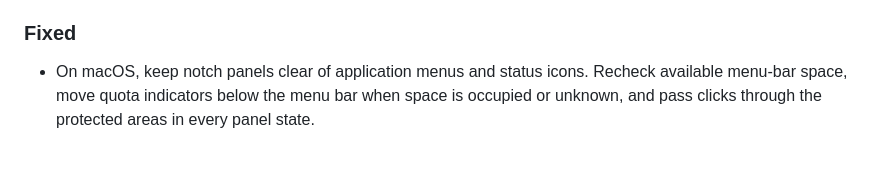
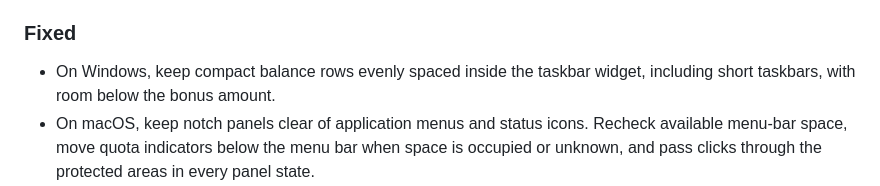
Before and after one commit to PyatkovVK/limits, a Markdown page: CHANGELOG.md, the part around the change. Rendered like a GitHub page; blank space fills up the shorter version.

Commit message:
Fix Windows compact balance spacing

```diff
--- a/CHANGELOG.md
+++ b/CHANGELOG.md
@@ -15,6 +15,7 @@ Only user-visible features and bug fixes are recorded here. Downloadable package
 
 ### Fixed
 
+- On Windows, keep compact balance rows evenly spaced inside the taskbar widget, including short taskbars, with room below the bonus amount.
 - On macOS, keep notch panels clear of application menus and status icons. Recheck available menu-bar space, move quota indicators below the menu bar when space is occupied or unknown, and pass clicks through the protected areas in every panel state.
 - Keep the Windows bar on the taskbar surface while Quick Settings and other system flyouts open or close, without topmost polling repairs or position jumps. Preserve the measured tray geometry through transient failures and save position only during explicit dragging. Use a separate row above a crowded taskbar and continue hiding for fullscreen applications and taskbar auto-hide.
 - On Windows, macOS and Linux, offer new updates before downloading. Start the download only after choosing Download update, then offer Install and restart after verification; postponing or checking again does not download a package.
```
Also changed, not shown: docs/screenshots/windows-deepseek-widget.png (added), 1 other file.
